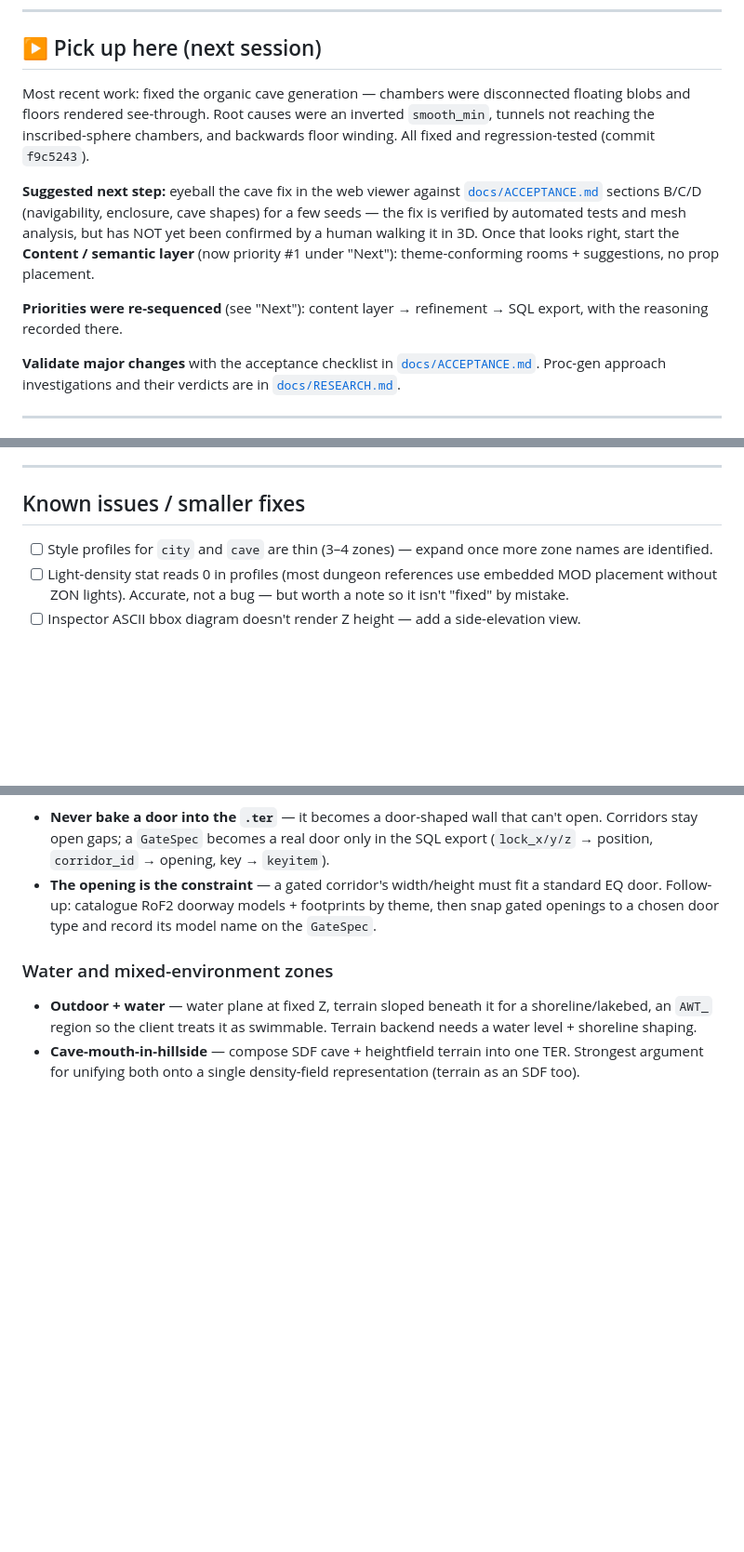
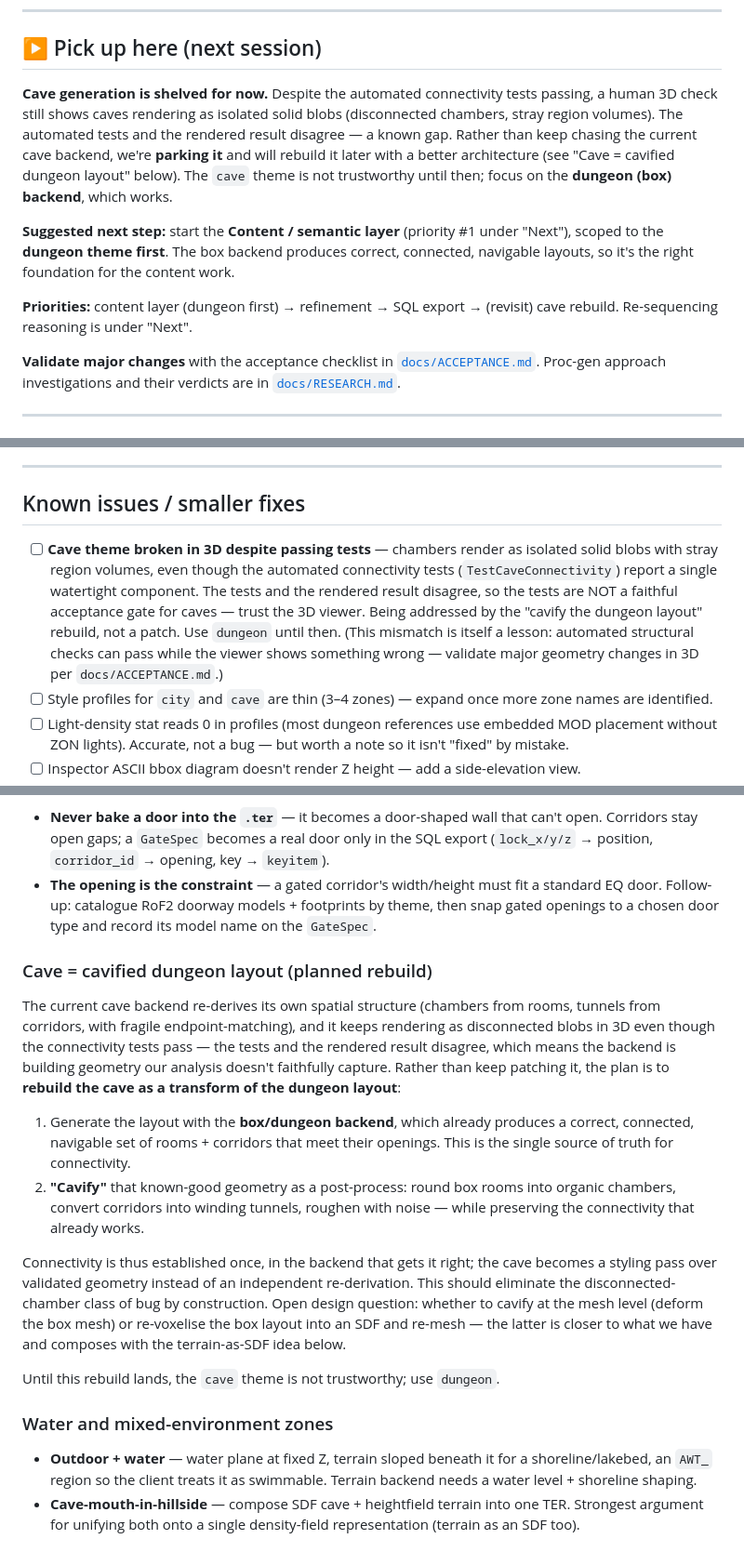
Before and after one commit to findar/eq_s3d, a Markdown page: ROADMAP.md, 3 parts joined by grey strips. Shown at 93% size. Drawn GitHub-style; blank space fills up the shorter version.

Commit message:
Shelve cave backend; plan cave-as-cavified-dungeon rebuild; focus dungeon
A human 3D check shows caves still render as disconnected blobs even though the
connectivity tests pass — tests and render disagree. Rather than keep patching,
park the cave theme and record the plan to rebuild it later as a transform of
the (working, connected) dungeon layout.

- ROADMAP: "Pick up here" now says caves are shelved and to start the content
  layer scoped to the DUNGEON theme first. New design note "Cave = cavified
  dungeon layout" (generate with the box backend, then apply an organic styling
  transform so connectivity is established once by the backend that gets it
  right). Added to design-work list; cave phase row marked shelved; known-issues
  documents the test/render mismatch.
- lessons-learned steering: added the general lesson that passing structural
  tests are necessary but not sufficient — confirm major geometry changes in 3D.

```diff
--- a/ROADMAP.md
+++ b/ROADMAP.md
@@ -10,20 +10,21 @@ Last updated: 30 commits, 144 tests passing. Priorities re-sequenced; see "Next"
 
 ## ▶ Pick up here (next session)
 
-Most recent work: fixed the organic cave generation — chambers were
-disconnected floating blobs and floors rendered see-through. Root causes were
-an inverted `smooth_min`, tunnels not reaching the inscribed-sphere chambers,
-and backwards floor winding. All fixed and regression-tested (commit `f9c5243`).
+**Cave generation is shelved for now.** Despite the automated connectivity tests
+passing, a human 3D check still shows caves rendering as isolated solid blobs
+(disconnected chambers, stray region volumes). The automated tests and the
+rendered result disagree — a known gap. Rather than keep chasing the current
+cave backend, we're **parking it** and will rebuild it later with a better
+architecture (see "Cave = cavified dungeon layout" below). The `cave` theme is
+not trustworthy until then; focus on the **dungeon (box) backend**, which works.
 
-**Suggested next step:** eyeball the cave fix in the web viewer against
-[`docs/ACCEPTANCE.md`](docs/ACCEPTANCE.md) sections B/C/D (navigability,
-enclosure, cave shapes) for a few seeds — the fix is verified by automated tests
-and mesh analysis, but has NOT yet been confirmed by a human walking it in 3D.
-Once that looks right, start the **Content / semantic layer** (now priority #1
-under "Next"): theme-conforming rooms + suggestions, no prop placement.
+**Suggested next step:** start the **Content / semantic layer** (priority #1
+under "Next"), scoped to the **dungeon theme first**. The box backend produces
+correct, connected, navigable layouts, so it's the right foundation for the
+content work.
 
-**Priorities were re-sequenced** (see "Next"): content layer → refinement → SQL
-export, with the reasoning recorded there.
+**Priorities:** content layer (dungeon first) → refinement → SQL export →
+(revisit) cave rebuild. Re-sequencing reasoning is under "Next".
 
 **Validate major changes** with the acceptance checklist in
 [`docs/ACCEPTANCE.md`](docs/ACCEPTANCE.md). Proc-gen approach investigations and
@@ -139,6 +146,15 @@ particular are a cheap, high-impact quick win.)
 
 ## Known issues / smaller fixes
 
+- [ ] **Cave theme broken in 3D despite passing tests** — chambers render as
+      isolated solid blobs with stray region volumes, even though the automated
+      connectivity tests (`TestCaveConnectivity`) report a single watertight
+      component. The tests and the rendered result disagree, so the tests are NOT
+      a faithful acceptance gate for caves — trust the 3D viewer. Being addressed
+      by the "cavify the dungeon layout" rebuild, not a patch. Use `dungeon` until
+      then. (This mismatch is itself a lesson: automated structural checks can
+      pass while the viewer shows something wrong — validate major geometry
+      changes in 3D per `docs/ACCEPTANCE.md`.)
 - [ ] Style profiles for `city` and `cave` are thin (3–4 zones) — expand once more
       zone names are identified.
 - [ ] Light-density stat reads 0 in profiles (most dungeon references use embedded
@@ -355,6 +371,31 @@ verifying against our readers before writing the export.
   theme, then snap gated openings to a chosen door type and record its model name
   on the `GateSpec`.
 
+### Cave = cavified dungeon layout (planned rebuild)
+
+The current cave backend re-derives its own spatial structure (chambers from
+rooms, tunnels from corridors, with fragile endpoint-matching), and it keeps
+rendering as disconnected blobs in 3D even though the connectivity tests pass —
+the tests and the rendered result disagree, which means the backend is building
+geometry our analysis doesn't faithfully capture. Rather than keep patching it,
+the plan is to **rebuild the cave as a transform of the dungeon layout**:
+
+1. Generate the layout with the **box/dungeon backend**, which already produces a
+   correct, connected, navigable set of rooms + corridors that meet their
+   openings. This is the single source of truth for connectivity.
+2. **"Cavify"** that known-good geometry as a post-process: round box rooms into
+   organic chambers, convert corridors into winding tunnels, roughen with noise —
+   while preserving the connectivity that already works.
+
+Connectivity is thus established once, in the backend that gets it right; the
+cave becomes a styling pass over validated geometry instead of an independent
+re-derivation. This should eliminate the disconnected-chamber class of bug by
+construction. Open design question: whether to cavify at the mesh level (deform
+the box mesh) or re-voxelise the box layout into an SDF and re-mesh — the latter
+is closer to what we have and composes with the terrain-as-SDF idea below.
+
+Until this rebuild lands, the `cave` theme is not trustworthy; use `dungeon`.
+
 ### Water and mixed-environment zones
 
 - **Outdoor + water** — water plane at fixed Z, terrain sloped beneath it for a
```
Also changed, not shown: other parts of ROADMAP.md (+7 -1 lines), .kiro/steering/lessons-learned.md (+6 -0 lines).
